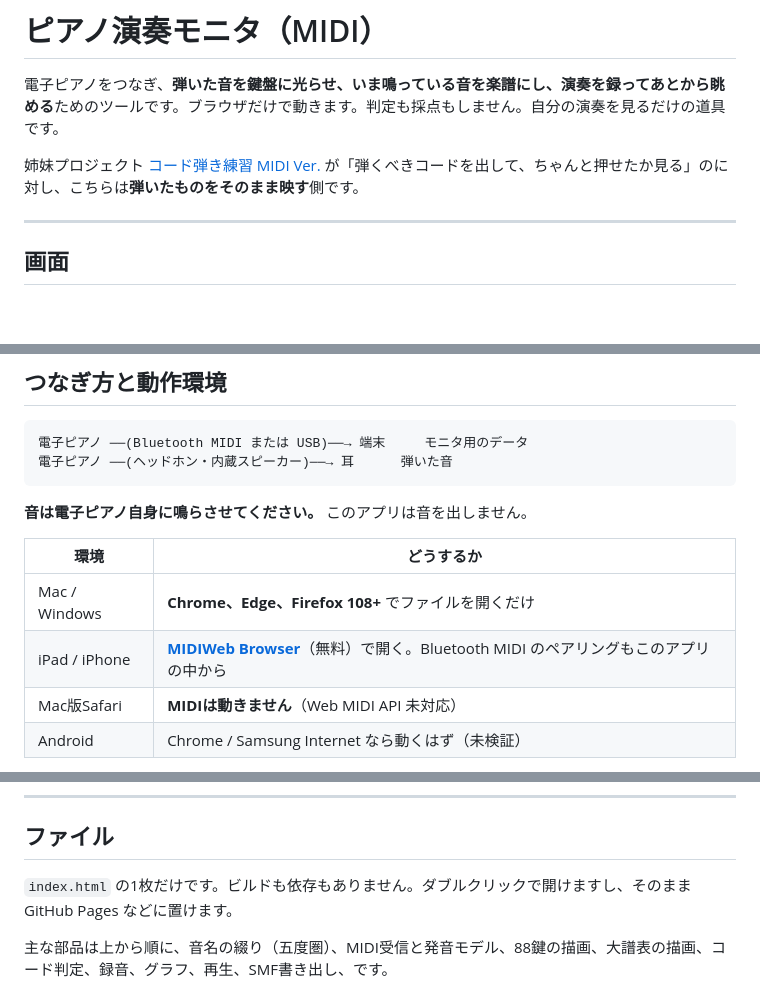
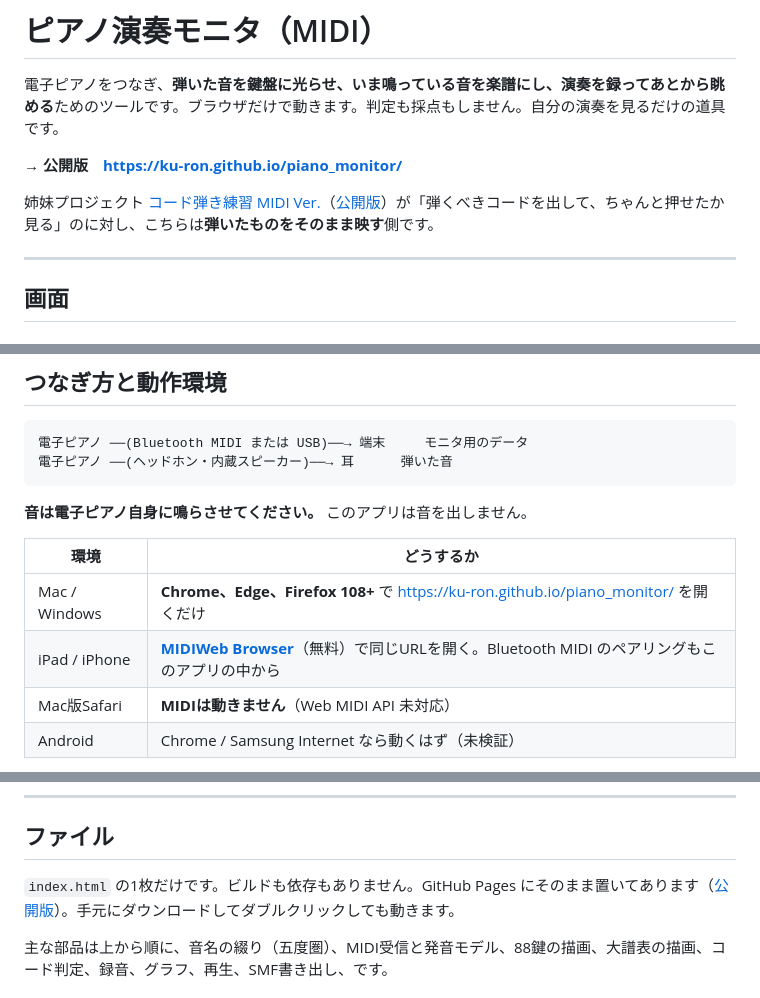
Before and after one commit to ku-ron/piano_monitor, a Markdown page: README.md, 3 parts joined by grey strips. GitHub-like rendering; blank space fills up the shorter version.

Commit message:
公開版へのリンクを追加。

```diff
--- a/README.md
+++ b/README.md
@@ -2,7 +2,9 @@
 
 電子ピアノをつなぎ、**弾いた音を鍵盤に光らせ、いま鳴っている音を楽譜にし、演奏を録ってあとから眺める**ためのツールです。ブラウザだけで動きます。判定も採点もしません。自分の演奏を見るだけの道具です。
 
-姉妹プロジェクト [コード弾き練習 MIDI Ver.](../chord_practice_midi/) が「弾くべきコードを出して、ちゃんと押せたか見る」のに対し、こちらは**弾いたものをそのまま映す**側です。
+**→ 公開版　https://ku-ron.github.io/piano_monitor/**
+
+姉妹プロジェクト [コード弾き練習 MIDI Ver.](https://github.com/ku-ron/chord_practice_midi)（[公開版](https://ku-ron.github.io/chord_practice_midi/)）が「弾くべきコードを出して、ちゃんと押せたか見る」のに対し、こちらは**弾いたものをそのまま映す**側です。
 
 ---
 
@@ -116,8 +118,8 @@
 
 | 環境 | どうするか |
 |---|---|
-| Mac / Windows | **Chrome、Edge、Firefox 108+** でファイルを開くだけ |
-| iPad / iPhone | **[MIDIWeb Browser](https://apps.apple.com/us/app/midiweb-browser/id6757226617)**（無料）で開く。Bluetooth MIDI のペアリングもこのアプリの中から |
+| Mac / Windows | **Chrome、Edge、Firefox 108+** で https://ku-ron.github.io/piano_monitor/ を開くだけ |
+| iPad / iPhone | **[MIDIWeb Browser](https://apps.apple.com/us/app/midiweb-browser/id6757226617)**（無料）で同じURLを開く。Bluetooth MIDI のペアリングもこのアプリの中から |
 | Mac版Safari | **MIDIは動きません**（Web MIDI API 未対応） |
 | Android | Chrome / Samsung Internet なら動くはず（未検証） |
 
@@ -139,7 +141,7 @@ Bluetooth **オーディオ**は使わないでください（MIDI とは別物
 
 ## ファイル
 
-`index.html` の1枚だけです。ビルドも依存もありません。ダブルクリックで開けますし、そのまま GitHub Pages などに置けます。
+`index.html` の1枚だけです。ビルドも依存もありません。GitHub Pages にそのまま置いてあります（[公開版](https://ku-ron.github.io/piano_monitor/)）。手元にダウンロードしてダブルクリックしても動きます。
 
 主な部品は上から順に、音名の綴り（五度圏）、MIDI受信と発音モデル、88鍵の描画、大譜表の描画、コード判定、録音、グラフ、再生、SMF書き出し、です。
 
```
